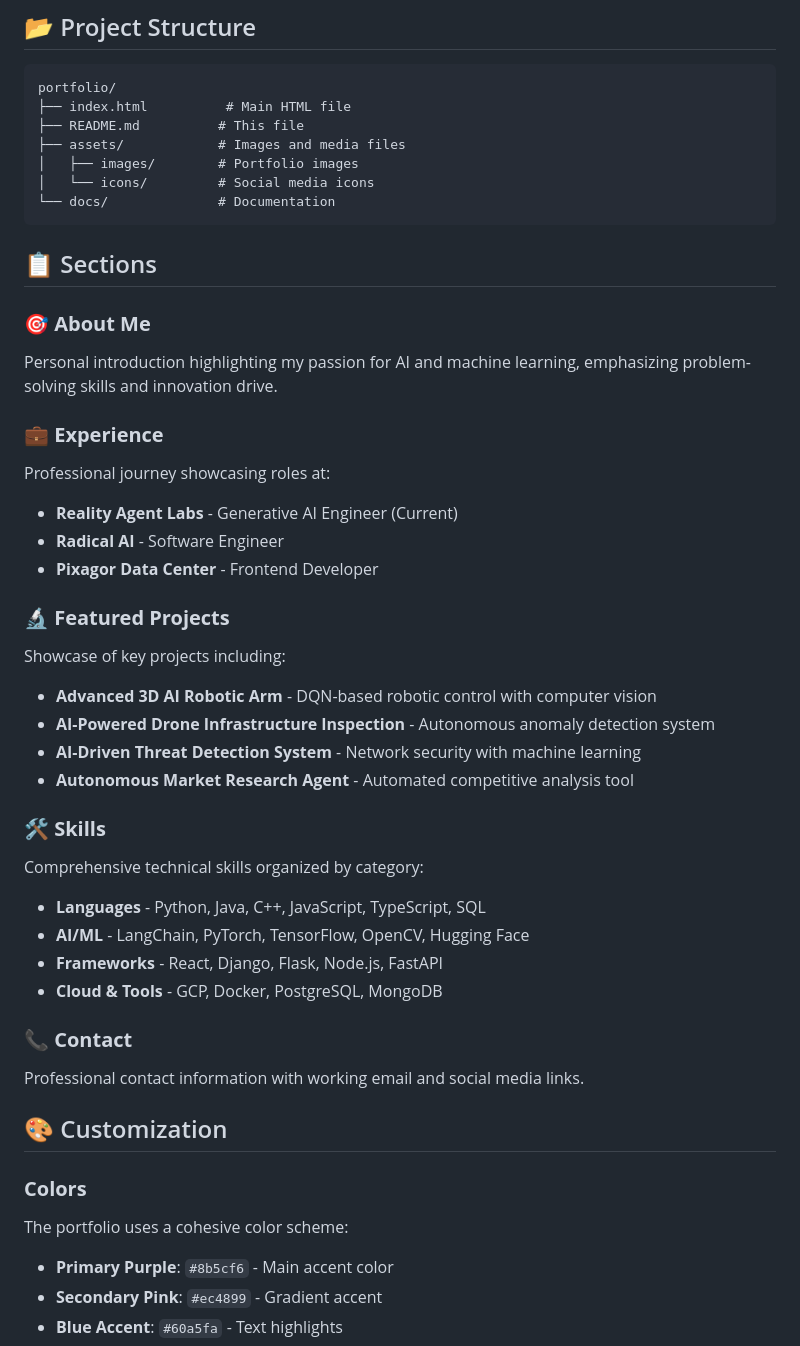
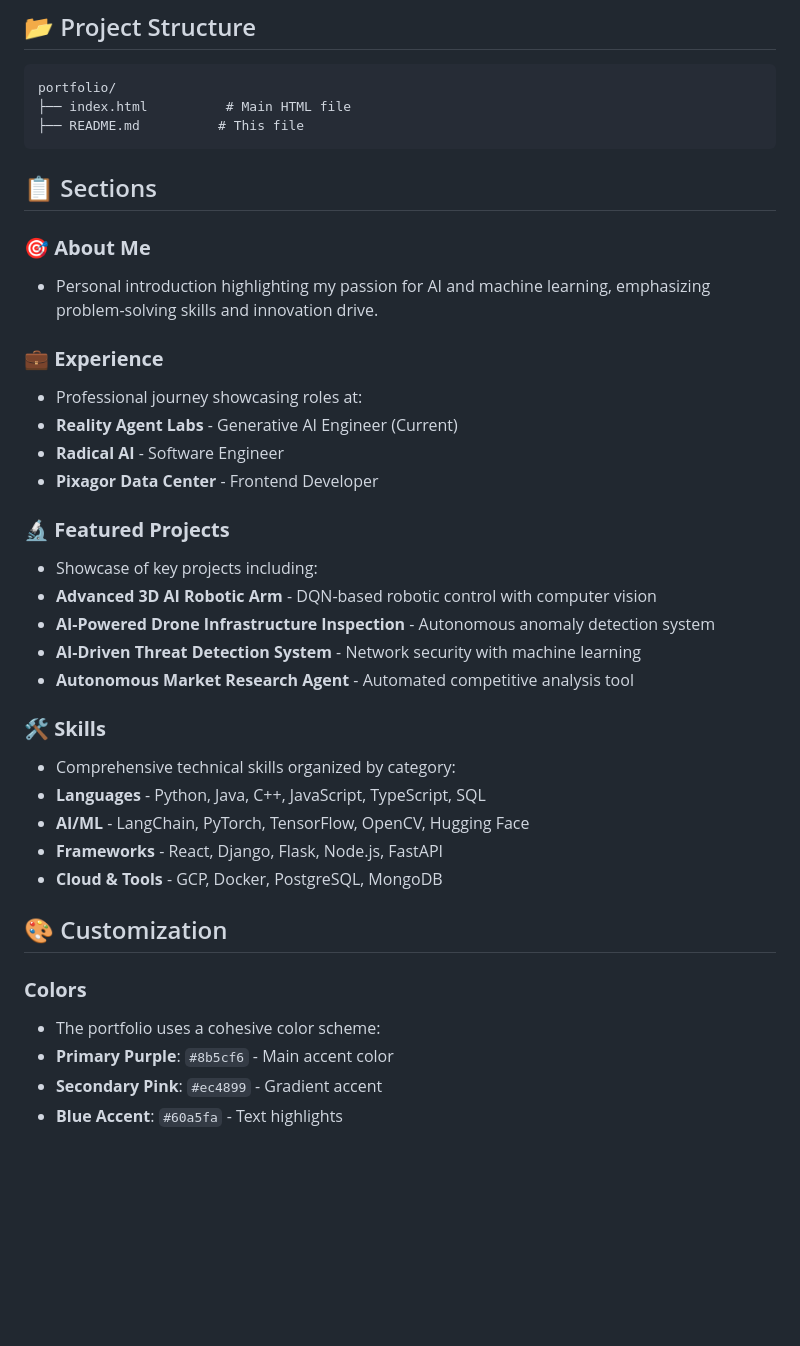
Before and after one commit to melisasvr/My-Portfolio, a Markdown page: README.md, the part around the change printed below. Drawn GitHub-style; blank space fills up the shorter version.

````diff
--- a/README.md
+++ b/README.md
@@ -41,44 +39,35 @@ A modern, responsive portfolio website showcasing my journey as a Generative AI
 portfolio/
 ├── index.html          # Main HTML file
 ├── README.md          # This file
-├── assets/            # Images and media files
-│   ├── images/        # Portfolio images
-│   └── icons/         # Social media icons
-└── docs/              # Documentation
 ```
 
 ## 📋 Sections
-
 ### 🎯 **About Me**
-Personal introduction highlighting my passion for AI and machine learning, emphasizing problem-solving skills and innovation drive.
+- Personal introduction highlighting my passion for AI and machine learning, emphasizing problem-solving skills and innovation drive.
 
 ### 💼 **Experience**
-Professional journey showcasing roles at:
+- Professional journey showcasing roles at:
 - **Reality Agent Labs** - Generative AI Engineer (Current)
 - **Radical AI** - Software Engineer
 - **Pixagor Data Center** - Frontend Developer
 
 ### 🔬 **Featured Projects**
-Showcase of key projects including:
+- Showcase of key projects including:
 - **Advanced 3D AI Robotic Arm** - DQN-based robotic control with computer vision
 - **AI-Powered Drone Infrastructure Inspection** - Autonomous anomaly detection system
 - **AI-Driven Threat Detection System** - Network security with machine learning
 - **Autonomous Market Research Agent** - Automated competitive analysis tool
 
 ### 🛠️ **Skills**
-Comprehensive technical skills organized by category:
+- Comprehensive technical skills organized by category:
 - **Languages** - Python, Java, C++, JavaScript, TypeScript, SQL
 - **AI/ML** - LangChain, PyTorch, TensorFlow, OpenCV, Hugging Face
 - **Frameworks** - React, Django, Flask, Node.js, FastAPI
 - **Cloud & Tools** - GCP, Docker, PostgreSQL, MongoDB
 
-### 📞 **Contact**
-Professional contact information with working email and social media links.
-
 ## 🎨 Customization
-
 ### **Colors**
-The portfolio uses a cohesive color scheme:
+- The portfolio uses a cohesive color scheme:
 - **Primary Purple**: `#8b5cf6` - Main accent color
 - **Secondary Pink**: `#ec4899` - Gradient accent
 - **Blue Accent**: `#60a5fa` - Text highlights
````
Also changed, not shown: other parts of README.md (+4 -20 lines).
